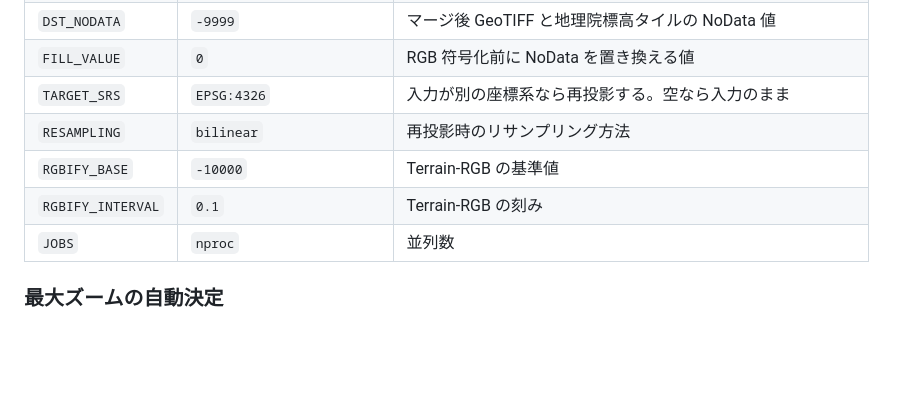
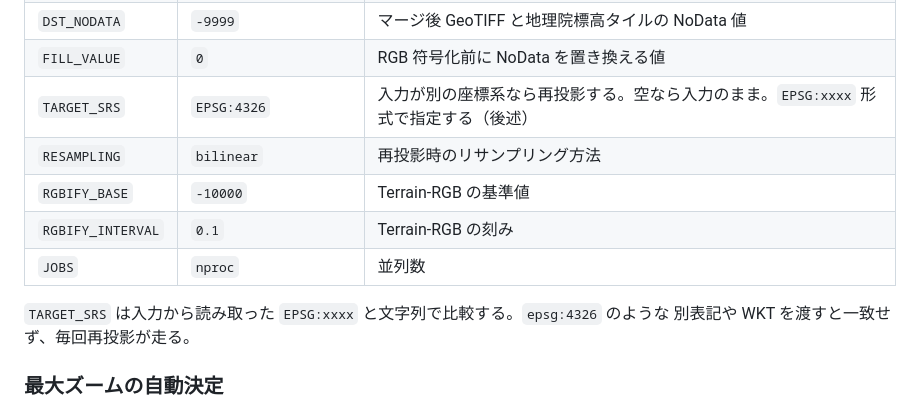
Before and after one commit to shiwaku/dem2tiles, a Markdown page: README.md, the part around one of its changes. GitHub-like rendering; blank space fills up the shorter version.

```diff
--- a/README.md
+++ b/README.md
@@ -75,11 +76,14 @@ z5〜18 で3形式それぞれ 83 タイルが出る。
 | `SRC_NODATA` | *(なし)* | 入力の NoData 値を上書き。空なら GeoTIFF 埋め込み値を使う |
 | `DST_NODATA` | `-9999` | マージ後 GeoTIFF と地理院標高タイルの NoData 値 |
 | `FILL_VALUE` | `0` | RGB 符号化前に NoData を置き換える値 |
-| `TARGET_SRS` | `EPSG:4326` | 入力が別の座標系なら再投影する。空なら入力のまま |
+| `TARGET_SRS` | `EPSG:4326` | 入力が別の座標系なら再投影する。空なら入力のまま。`EPSG:xxxx` 形式で指定する（後述） |
 | `RESAMPLING` | `bilinear` | 再投影時のリサンプリング方法 |
 | `RGBIFY_BASE` | `-10000` | Terrain-RGB の基準値 |
 | `RGBIFY_INTERVAL` | `0.1` | Terrain-RGB の刻み |
 | `JOBS` | `nproc` | 並列数 |
+
+`TARGET_SRS` は入力から読み取った `EPSG:xxxx` と文字列で比較する。`epsg:4326` のような
+別表記や WKT を渡すと一致せず、毎回再投影が走る。
 
 ### 最大ズームの自動決定
 
```
Also changed, not shown: other parts of README.md (+30 -8 lines).
